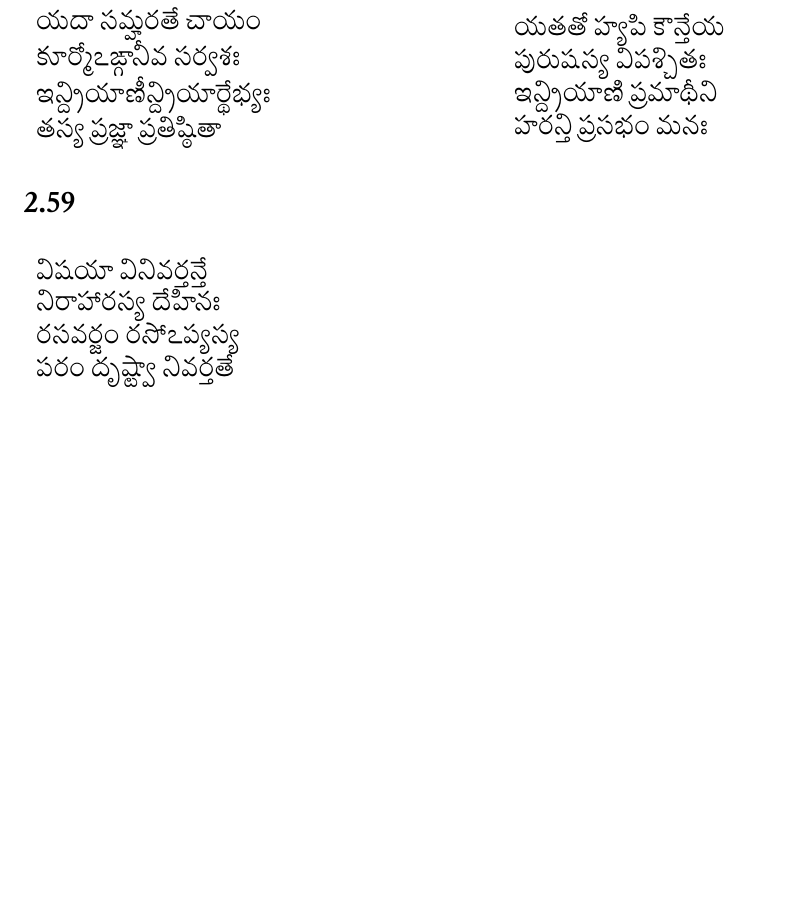
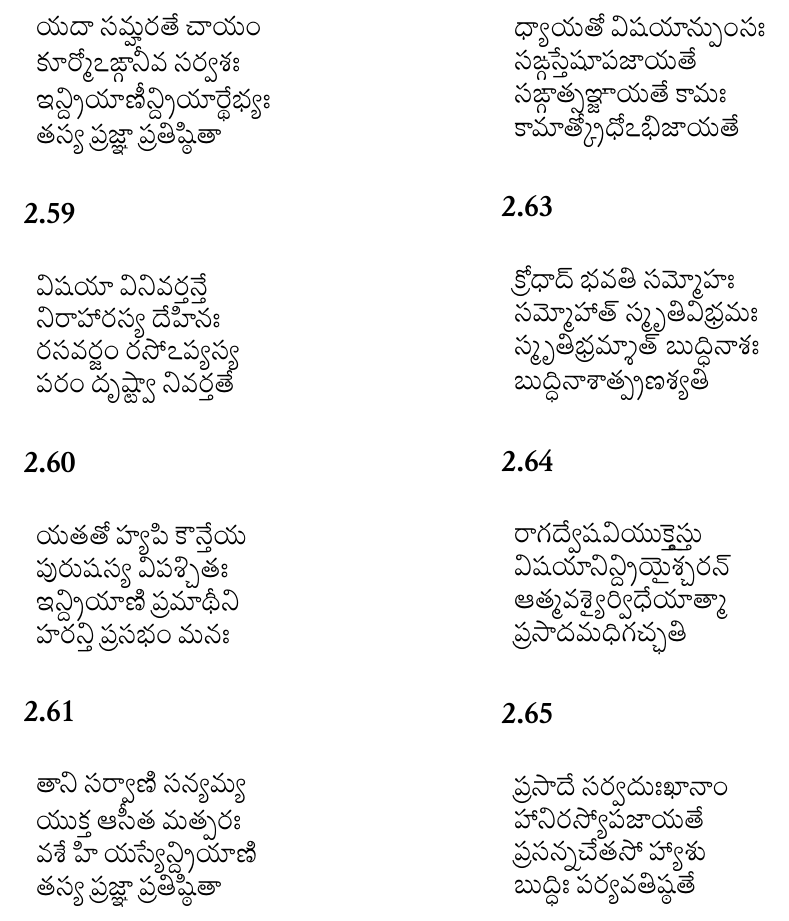
Before and after one commit to Iune/gita-typesetting, a LaTeX book (latex/gita-telugu.tex, which reads latex/sections/telugu/chapter-2.tex): part of page 10 of 11, cut so that both start at the same text, the shorter picture padded with empty space. Compiled offline with XeLaTeX.

Commit message:
Adding slokas 2.60-65

```diff
--- a/latex/sections/telugu/chapter-2.tex
+++ b/latex/sections/telugu/chapter-2.tex
@@ -613,3 +613,53 @@
 \natline{హరన్తి ప్రసభం మనః}
 \end{tabular}
 \end{table}
+
+\subsection*{2.61}
+\begin{table}[H]
+\begin{tabular}{l}
+\natline{తాని సర్వాణి సన్యమ్య} \\
+\natline{యుక్త ఆసీత మత్పరః} \\
+\natline{వశే హి యస్యేన్ద్రియాణి} \\
+\natline{తస్య ప్రజ్ఞా ప్రతిష్ఠితా}
+\end{tabular}
+\end{table}
+
+\subsection*{2.62}
+\begin{table}[H]
+\begin{tabular}{l}
+\natline{ధ్యాయతో విషయాన్పుంసః} \\
+\natline{సఙ్గస్తేషూపజాయతే} \\
+\natline{సఙ్గాత్సఞ్జాయతే కామః} \\
+\natline{కామాత్క్రోధోఽభిజాయతే}
+\end{tabular}
+\end{table}
+
+\subsection*{2.63}
+\begin{table}[H]
+\begin{tabular}{l}
+\natline{క్రోధాద్ భవతి సమ్మోహః} \\
+\natline{సమ్మోహాత్ స్మృతివిభ్రమః} \\
+\natline{స్మృతిభ్రమ్శాత్ బుద్ధినాశః} \\
+\natline{బుద్ధినాశాత్ప్రణశ్యతి}
+\end{tabular}
+\end{table}
+
+\subsection*{2.64}
+\begin{table}[H]
+\begin{tabular}{l}
+\natline{రాగద్వేషవియుక్తైస్తు} \\
+\natline{విషయానిన్ద్రియైశ్చరన్} \\
+\natline{ఆత్మవశ్యైర్విధేయాత్మా} \\
+\natline{ప్రసాదమధిగచ్ఛతి}
+\end{tabular}
+\end{table}
+
+\subsection*{2.65}
+\begin{table}[H]
+\begin{tabular}{l}
+\natline{ప్రసాదే సర్వదుఃఖానాం} \\
+\natline{హానిరస్యోపజాయతే} \\
+\natline{ప్రసన్నచేతసో హ్యాశు} \\
+\natline{బుద్ధిః పర్యవతిష్ఠతే}
+\end{tabular}
+\end{table}
```
Also changed, not shown: latex/sections/iast/chapter-2.tex (+50 -0 lines), resources/chapter-2.txt (+25 -0 lines).
